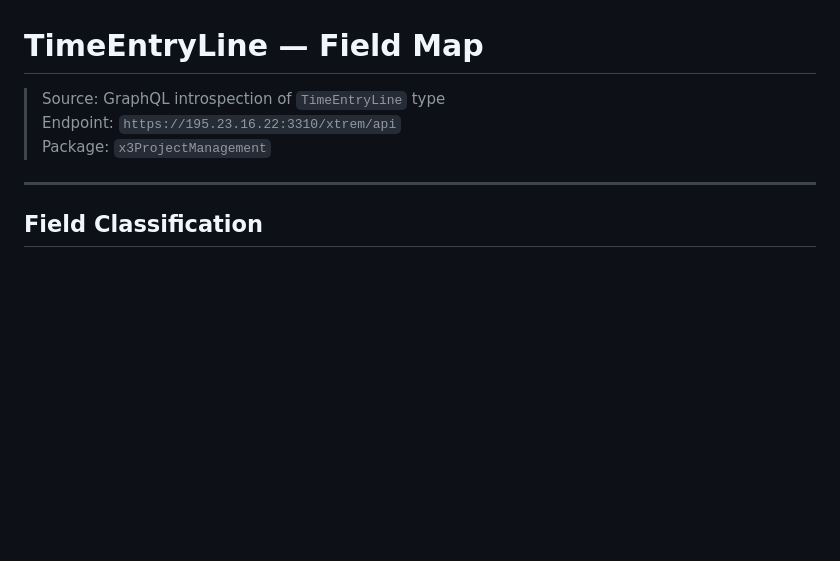
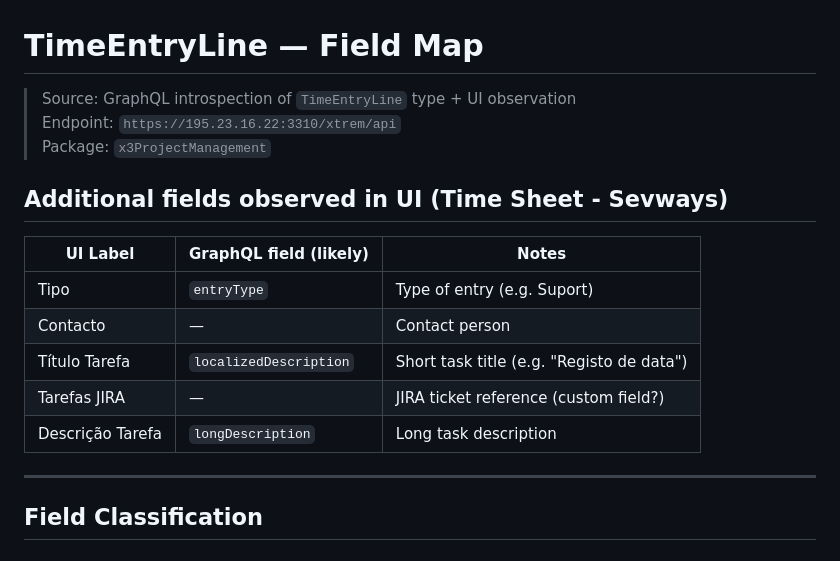
Before and after one commit to Naolse/X3Timesheet, a Markdown page: docs/graphql-field-map.md, the part around the change. Rendered like a GitHub page; blank space fills up the shorter version.

Commit message:
Add UI observed fields to field map

```diff
--- a/docs/graphql-field-map.md
+++ b/docs/graphql-field-map.md
@@ -1,8 +1,18 @@
 # TimeEntryLine — Field Map
 
-> Source: GraphQL introspection of `TimeEntryLine` type
+> Source: GraphQL introspection of `TimeEntryLine` type + UI observation
 > Endpoint: `https://195.23.16.22:3310/xtrem/api`
 > Package: `x3ProjectManagement`
+
+## Additional fields observed in UI (Time Sheet - Sevways)
+
+| UI Label | GraphQL field (likely) | Notes |
+|---|---|---|
+| Tipo | `entryType` | Type of entry (e.g. Suport) |
+| Contacto | — | Contact person |
+| Título Tarefa | `localizedDescription` | Short task title (e.g. "Registo de data") |
+| Tarefas JIRA | — | JIRA ticket reference (custom field?) |
+| Descrição Tarefa | `longDescription` | Long task description |
 
 ---
 
```
